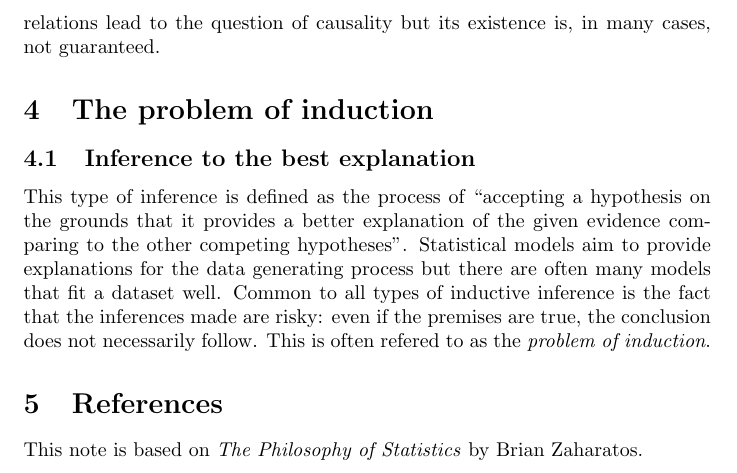
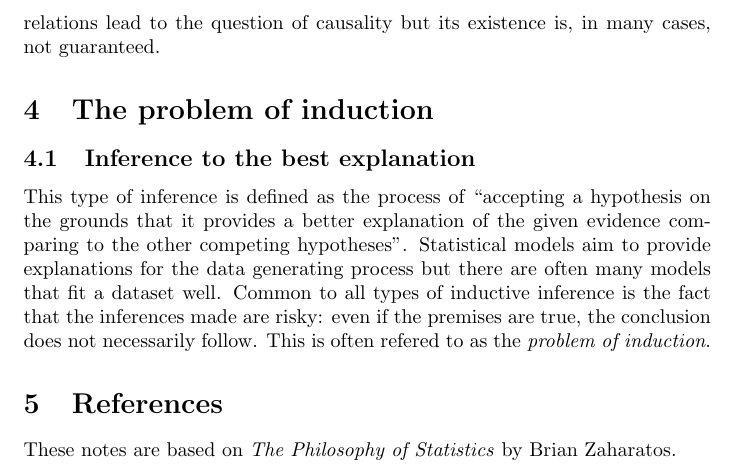
Before and after one commit to andreghl/notes, a LaTeX document (philosophy/statistics.tex): part of page 5 of 5, cut so that both start at the same text. Compiled offline with pdfLaTeX.

Commit message:
Updates 2024-07-28

```diff
--- a/philosophy/statistics.tex
+++ b/philosophy/statistics.tex
@@ -187,6 +187,6 @@ This is often refered to as the \textit{problem of induction}.
 
 \section{References}
 
-This note is based on \textit{The Philosophy of Statistics} by Brian Zaharatos.
+These notes are based on \textit{The Philosophy of Statistics} by Brian Zaharatos.
 
 \end{document}
```
Also changed, not shown: philosophy/statistics.pdf.
